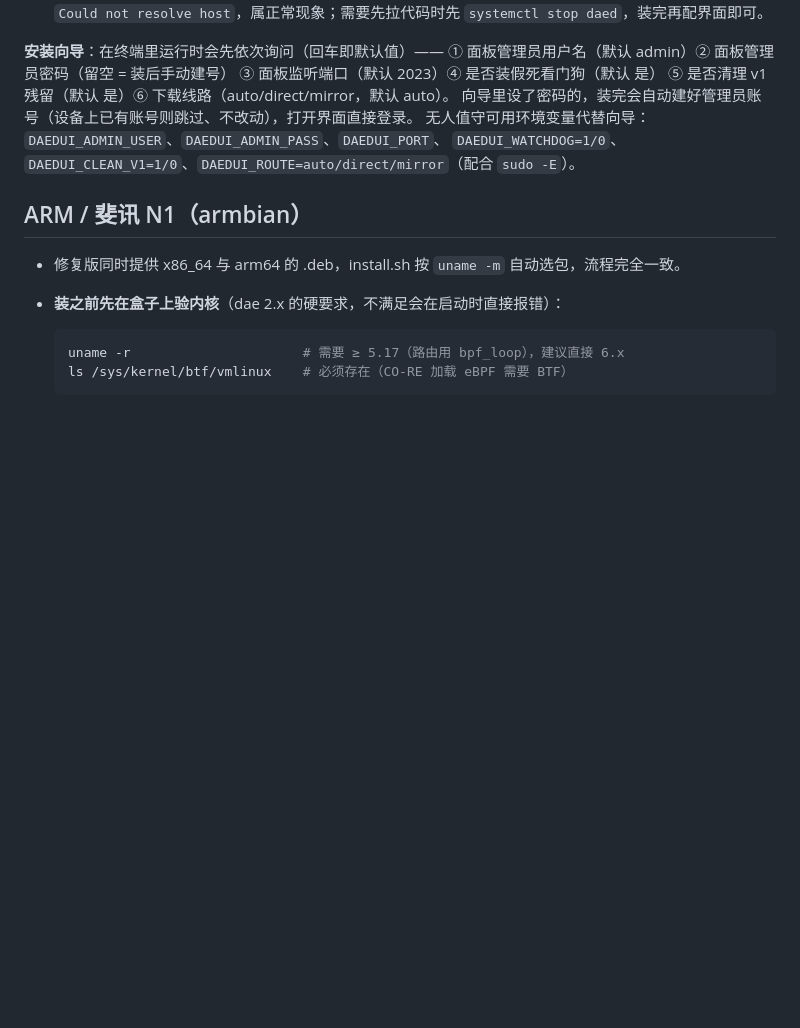
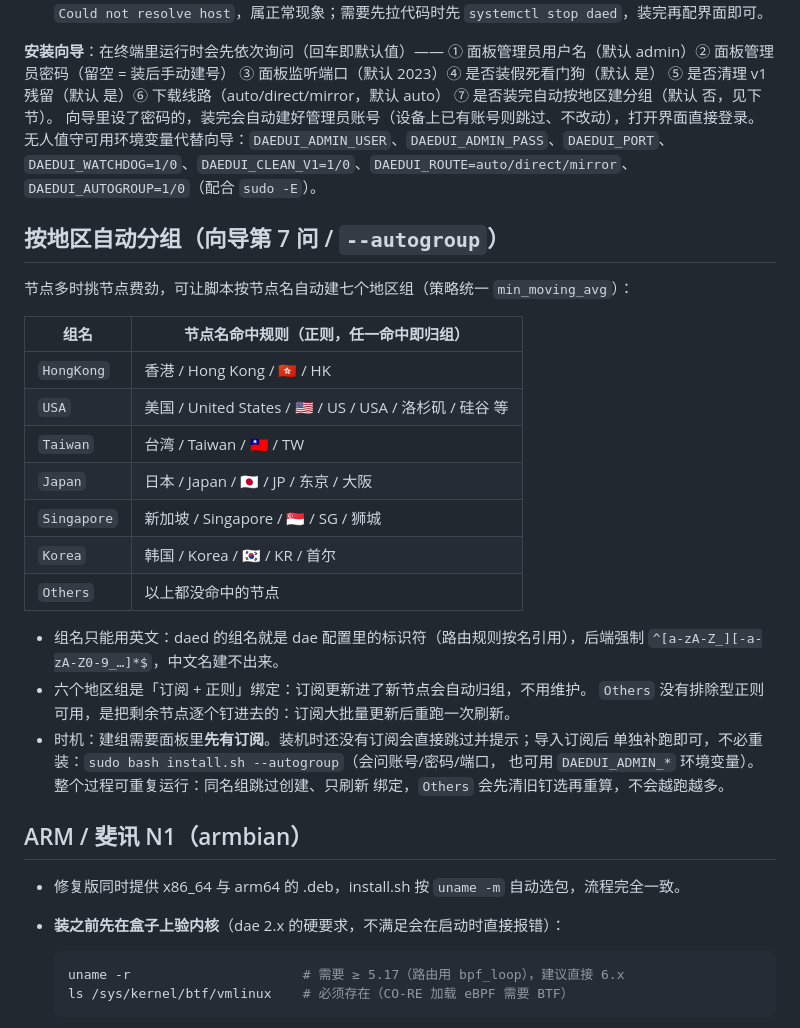
Before and after one commit to JBl9527/dae-ui, a Markdown page: README.md, the part around the change. Drawn GitHub-style; blank space fills up the shorter version.

Commit message:
README 增加按地区自动分组一节与向导第 7 问说明

```diff
--- a/README.md
+++ b/README.md
@@ -32,10 +32,34 @@ sudo bash install.sh
 **安装向导**：在终端里运行时会先依次询问（回车即默认值）——
 ① 面板管理员用户名（默认 admin）② 面板管理员密码（留空 = 装后手动建号）
 ③ 面板监听端口（默认 2023）④ 是否装假死看门狗（默认 是）
-⑤ 是否清理 v1 残留（默认 是）⑥ 下载线路（auto/direct/mirror，默认 auto）。
+⑤ 是否清理 v1 残留（默认 是）⑥ 下载线路（auto/direct/mirror，默认 auto）
+⑦ 是否装完自动按地区建分组（默认 否，见下节）。
 向导里设了密码的，装完会自动建好管理员账号（设备上已有账号则跳过、不改动），打开界面直接登录。
 无人值守可用环境变量代替向导：`DAEDUI_ADMIN_USER`、`DAEDUI_ADMIN_PASS`、`DAEDUI_PORT`、
-`DAEDUI_WATCHDOG=1/0`、`DAEDUI_CLEAN_V1=1/0`、`DAEDUI_ROUTE=auto/direct/mirror`（配合 `sudo -E`）。
+`DAEDUI_WATCHDOG=1/0`、`DAEDUI_CLEAN_V1=1/0`、`DAEDUI_ROUTE=auto/direct/mirror`、`DAEDUI_AUTOGROUP=1/0`（配合 `sudo -E`）。
+
+## 按地区自动分组（向导第 7 问 / `--autogroup`）
+
+节点多时挑节点费劲，可让脚本按节点名自动建七个地区组（策略统一 `min_moving_avg`）：
+
+| 组名 | 节点名命中规则（正则，任一命中即归组） |
+|---|---|
+| `HongKong` | 香港 / Hong Kong / 🇭🇰 / HK |
+| `USA` | 美国 / United States / 🇺🇸 / US / USA / 洛杉矶 / 硅谷 等 |
+| `Taiwan` | 台湾 / Taiwan / 🇹🇼 / TW |
+| `Japan` | 日本 / Japan / 🇯🇵 / JP / 东京 / 大阪 |
+| `Singapore` | 新加坡 / Singapore / 🇸🇬 / SG / 狮城 |
+| `Korea` | 韩国 / Korea / 🇰🇷 / KR / 首尔 |
+| `Others` | 以上都没命中的节点 |
+
+- 组名只能用英文：daed 的组名就是 dae 配置里的标识符（路由规则按名引用），后端强制
+  `^[a-zA-Z_][-a-zA-Z0-9_…]*$`，中文名建不出来。
+- 六个地区组是「订阅 + 正则」绑定：订阅更新进了新节点会自动归组，不用维护。
+  `Others` 没有排除型正则可用，是把剩余节点逐个钉进去的：订阅大批量更新后重跑一次刷新。
+- 时机：建组需要面板里**先有订阅**。装机时还没有订阅会直接跳过并提示；导入订阅后
+  单独补跑即可，不必重装：`sudo bash install.sh --autogroup`（会问账号/密码/端口，
+  也可用 `DAEDUI_ADMIN_*` 环境变量）。整个过程可重复运行：同名组跳过创建、只刷新
+  绑定，`Others` 会先清旧钉选再重算，不会越跑越多。
 
 ## ARM / 斐讯 N1（armbian）
 
```
